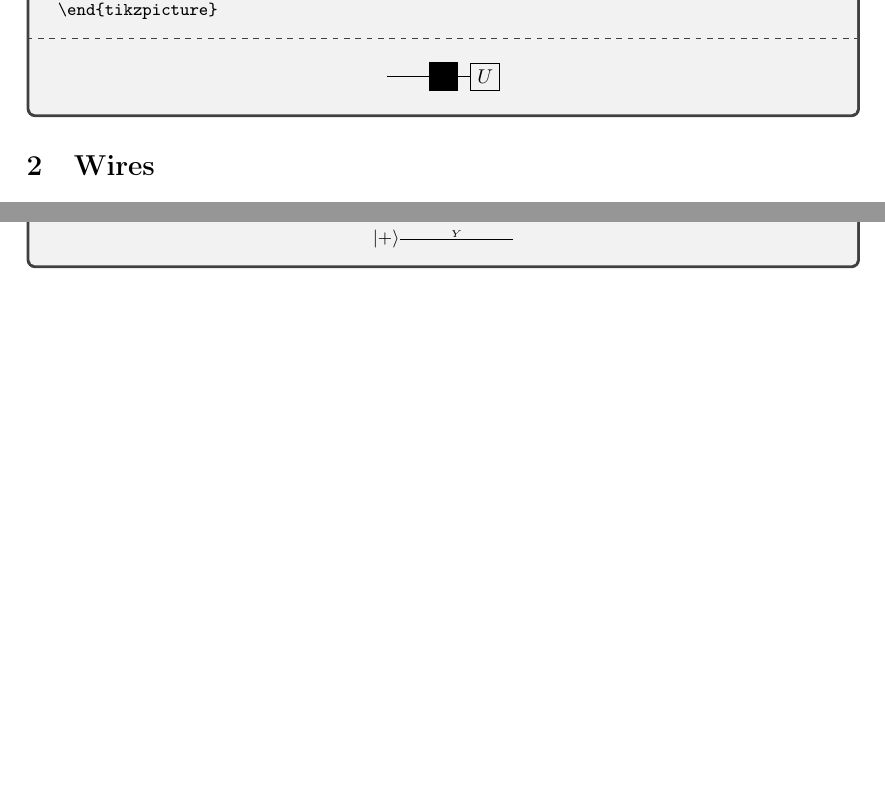
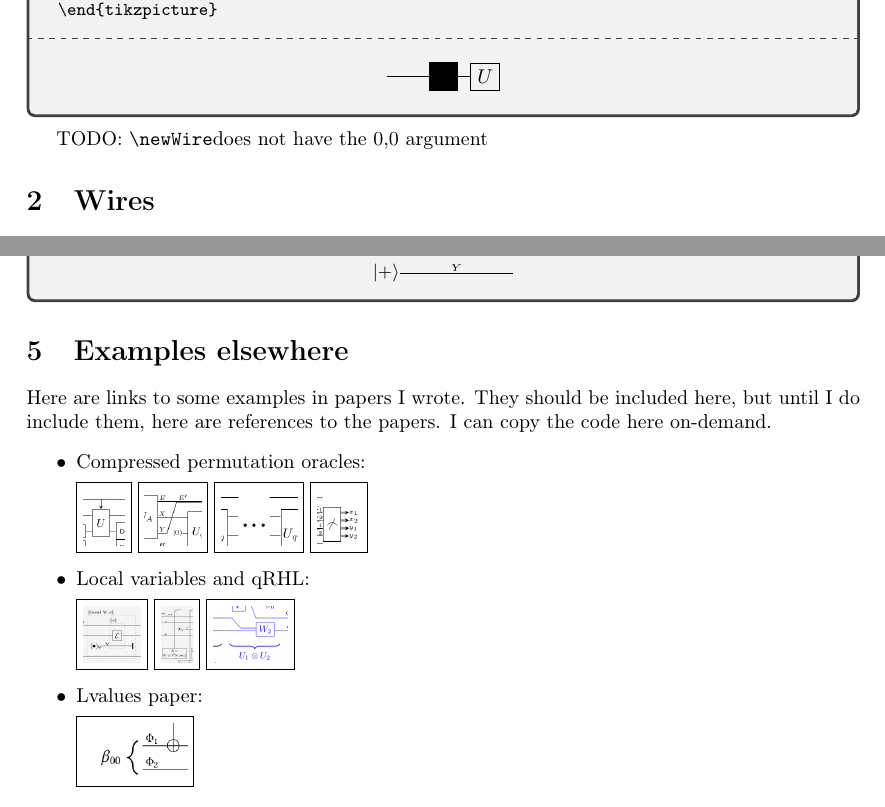
Before and after one commit to dominique-unruh/latex-circuits, a LaTeX document (circuits.tex): two parts of pages 3 and 6 of 6, joined at a grey line, cut so that both start at the same text, the shorter picture padded with empty space. Compiled offline with pdfLaTeX.

Commit message:
Added some references to examples in the docu.

```diff
--- a/circuits.tex
+++ b/circuits.tex
@@ -150,7 +150,7 @@ The library is loaded using \verb|\usepackage{circuits}|.
 \end{command}
 
 
-% TODO: \newWire does not have the {0,0} argument
+TODO: \macrolink\newWire does not have the {0,0} argument
 
 \section{Wires}
 \label{sec:wires}
@@ -287,6 +287,27 @@ TODO: document
 \end{example}
 \end{key}
 
+
+\section{Examples elsewhere}
+
+\newcommand\exa[1]{\fbox{\includegraphics[height=1cm]{#1.png}}}
+
+
+Here are links to some examples in papers I wrote. They should be
+included here, but until I do include them, here are references to the papers.
+I can copy the code here on-demand.
+\begin{itemize}
+\item Compressed permutation oracles:
+
+  \exa{ex1} \exa{ex2} \exa{ex3} \exa{ex4}
+\item Local variables and qRHL:
+
+  \exa{ex5} \exa{ex6} \exa{ex7}
+\item Lvalues paper:
+
+  \exa{ex8}
+\end{itemize}
+
 \end{document}
 
 % Local Variables:
```
Also changed, not shown: circuits.pdf, ex1.png (added), ex2.png (added), ex3.png (added), ex4.png (added), ex5.png (added), ex6.png (added), ex7.png (added), ex8.png (added).
